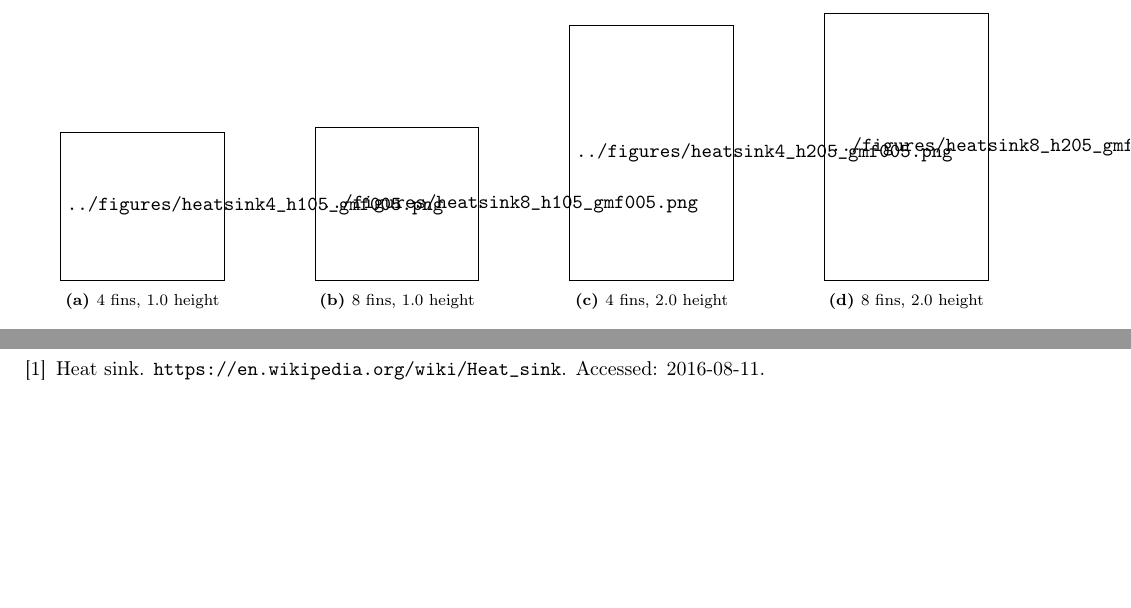
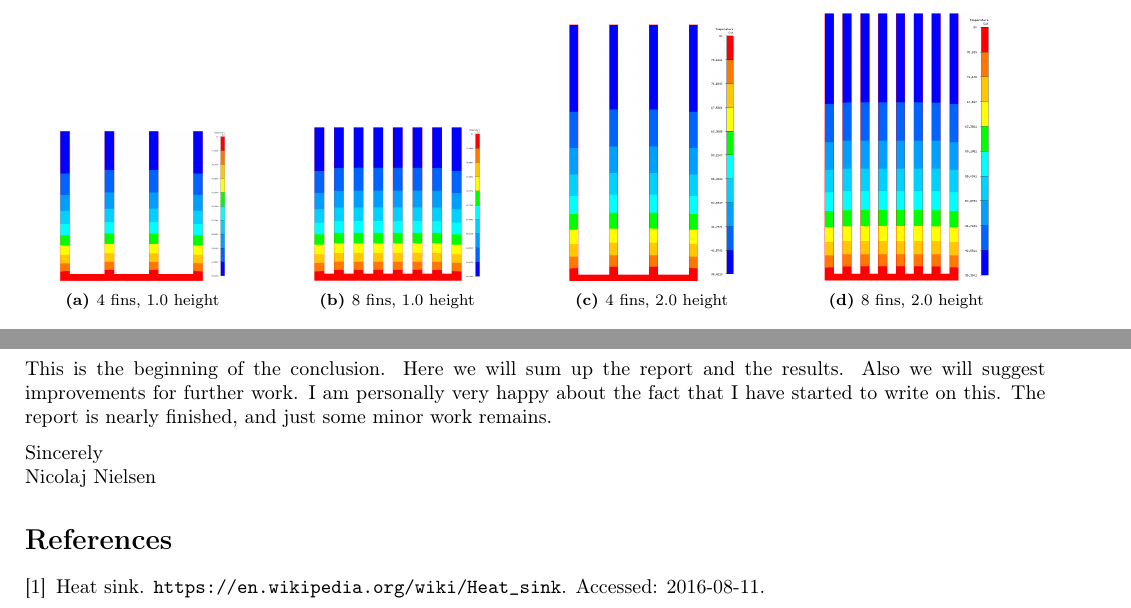
Before and after one commit to N3on1x/tma4220-project, a LaTeX paper (LaTeX/main/main.tex, which reads LaTeX/sections/conclusion.tex, LaTeX/sections/results_and_discussion.tex): two parts of pages 5 and 6 of 6, joined at a grey line, cut at the place of the change, the shorter picture padded with empty space. Compiled offline with pdfLaTeX.

Commit message:
Fikset en warning, og har begynt å skrive konklusjon

```diff
--- a/LaTeX/main/main.tex
+++ b/LaTeX/main/main.tex
@@ -1,4 +1,4 @@
-\documentclass[10pt,english,draft]{article}
+\documentclass[10pt,english]{article}
 \usepackage{geometry}
 \usepackage[utf8]{inputenx}
 \usepackage{babel}
--- a/LaTeX/sections/conclusion.tex
+++ b/LaTeX/sections/conclusion.tex
@@ -1,2 +1,5 @@
 % !TEX root = ../main/main.tex
 \section{Conclusion}
+This is the beginning of the conclusion. Here we will sum up the report and the results. Also we will suggest improvements for further work. I am personally very happy about the fact that I have started to write on this. The report is nearly finished, and just some minor work remains.
+
+Sincerely \newline Nicolaj Nielsen
--- a/LaTeX/sections/results_and_discussion.tex
+++ b/LaTeX/sections/results_and_discussion.tex
@@ -1,7 +1,7 @@
 % !TEX root = ../main/main.tex
 \section{Results and discussion}
 
-\begin{figure}[h]
+\begin{figure}[ht]
 \begin{subfigure}[t] {0.23\textwidth}
 \centering
 \includegraphics[width=0.7\textwidth]{../figures/heatsink4_h105_gmf005.png}
```
Also changed, not shown: LaTeX/main/main.tex (4 more changed lines).
